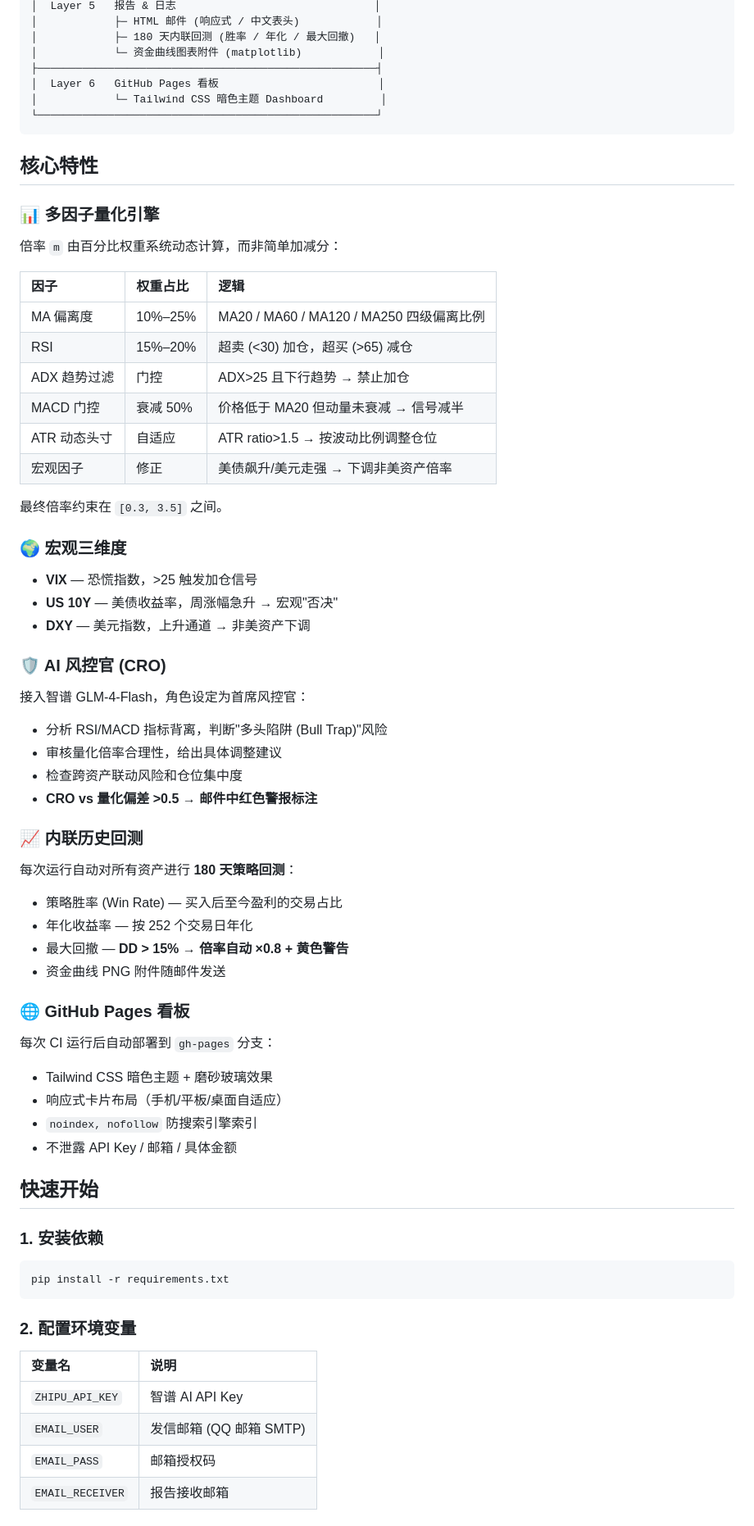
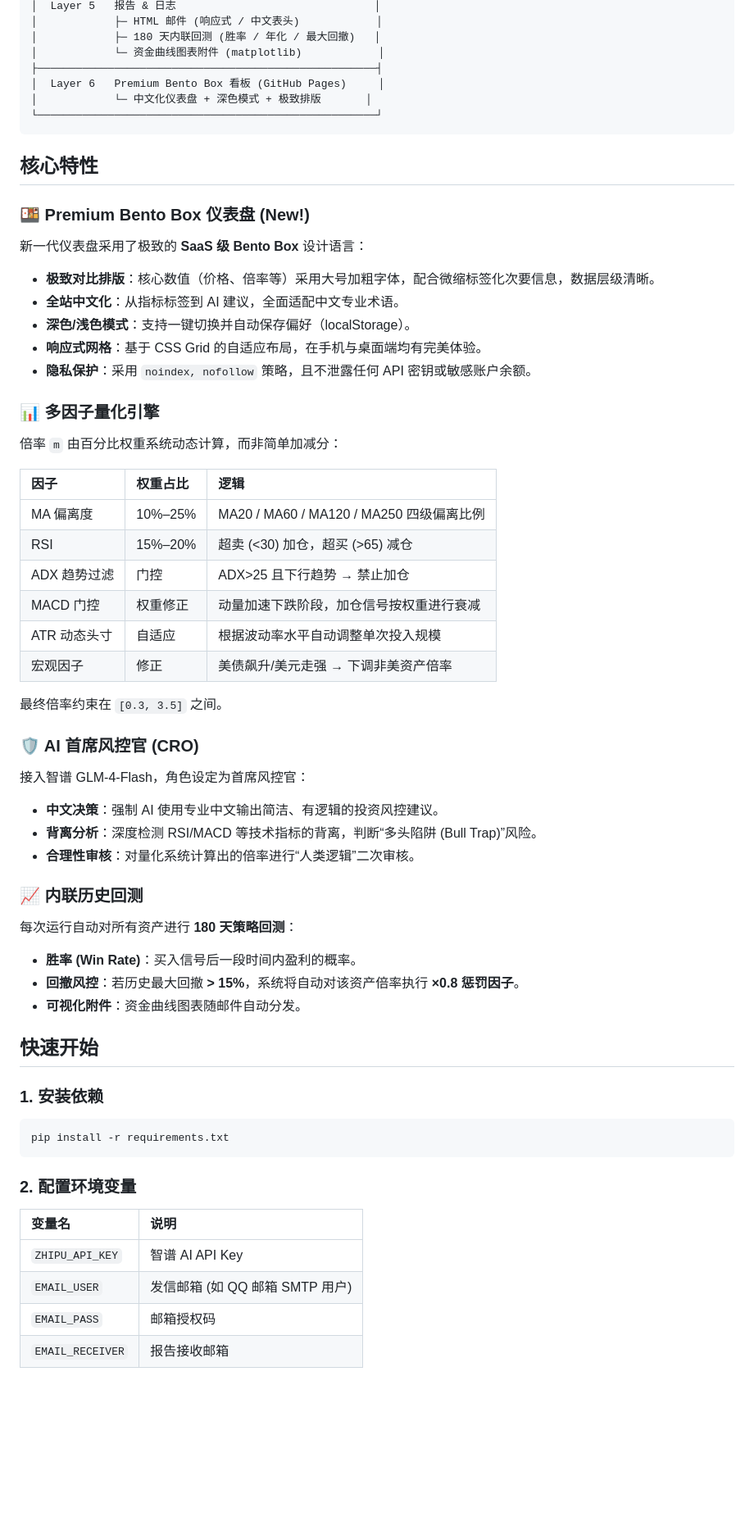
Before and after one commit to Leeeesun/investment-bot, a Markdown page: README.md, the part around one of its changes. Shown at 82% size. GitHub-like rendering; blank space fills up the shorter version.

Commit message:
feat: localize dashboard to Chinese and rewrite README for v6.0

````diff
--- a/README.md
+++ b/README.md
@@ -26,12 +26,22 @@
 │            ├─ 180 天内联回测 (胜率 / 年化 / 最大回撤)   │
 │            └─ 资金曲线图表附件 (matplotlib)            │
 ├─────────────────────────────────────────────────────┤
-│  Layer 6   GitHub Pages 看板                         │
-│            └─ Tailwind CSS 暗色主题 Dashboard         │
+│  Layer 6   Premium Bento Box 看板 (GitHub Pages)     │
+│            └─ 中文化仪表盘 + 深色模式 + 极致排版       │
 └─────────────────────────────────────────────────────┘
 ```
 
 ## 核心特性
+
+### 🍱 Premium Bento Box 仪表盘 (New!)
+
+新一代仪表盘采用了极致的 **SaaS 级 Bento Box** 设计语言：
+
+- **极致对比排版**：核心数值（价格、倍率等）采用大号加粗字体，配合微缩标签化次要信息，数据层级清晰。
+- **全站中文化**：从指标标签到 AI 建议，全面适配中文专业术语。
+- **深色/浅色模式**：支持一键切换并自动保存偏好（localStorage）。
+- **响应式网格**：基于 CSS Grid 的自适应布局，在手机与桌面端均有完美体验。
+- **隐私保护**：采用 `noindex, nofollow` 策略，且不泄露任何 API 密钥或敏感账户余额。
 
 ### 📊 多因子量化引擎
 
@@ -42,44 +52,27 @@
 | MA 偏离度 | 10%–25% | MA20 / MA60 / MA120 / MA250 四级偏离比例 |
 | RSI | 15%–20% | 超卖 (<30) 加仓，超买 (>65) 减仓 |
 | ADX 趋势过滤 | 门控 | ADX>25 且下行趋势 → 禁止加仓 |
-| MACD 门控 | 衰减 50% | 价格低于 MA20 但动量未衰减 → 信号减半 |
-| ATR 动态头寸 | 自适应 | ATR ratio>1.5 → 按波动比例调整仓位 |
+| MACD 门控 | 权重修正 | 动量加速下跌阶段，加仓信号按权重进行衰减 |
+| ATR 动态头寸 | 自适应 | 根据波动率水平自动调整单次投入规模 |
 | 宏观因子 | 修正 | 美债飙升/美元走强 → 下调非美资产倍率 |
 
 最终倍率约束在 `[0.3, 3.5]` 之间。
 
-### 🌍 宏观三维度
-
-- **VIX** — 恐慌指数，>25 触发加仓信号
-- **US 10Y** — 美债收益率，周涨幅急升 → 宏观"否决"
-- **DXY** — 美元指数，上升通道 → 非美资产下调
-
-### 🛡️ AI 风控官 (CRO)
+### 🛡️ AI 首席风控官 (CRO)
 
 接入智谱 GLM-4-Flash，角色设定为首席风控官：
 
-- 分析 RSI/MACD 指标背离，判断"多头陷阱 (Bull Trap)"风险
-- 审核量化倍率合理性，给出具体调整建议
-- 检查跨资产联动风险和仓位集中度
-- **CRO vs 量化偏差 >0.5 → 邮件中红色警报标注**
+- **中文决策**：强制 AI 使用专业中文输出简洁、有逻辑的投资风控建议。
+- **背离分析**：深度检测 RSI/MACD 等技术指标的背离，判断“多头陷阱 (Bull Trap)”风险。
+- **合理性审核**：对量化系统计算出的倍率进行“人类逻辑”二次审核。
 
 ### 📈 内联历史回测
 
 每次运行自动对所有资产进行 **180 天策略回测**：
 
-- 策略胜率 (Win Rate) — 买入后至今盈利的交易占比
-- 年化收益率 — 按 252 个交易日年化
-- 最大回撤 — **DD > 15% → 倍率自动 ×0.8 + 黄色警告**
-- 资金曲线 PNG 附件随邮件发送
-
-### 🌐 GitHub Pages 看板
-
-每次 CI 运行后自动部署到 `gh-pages` 分支：
-
-- Tailwind CSS 暗色主题 + 磨砂玻璃效果
-- 响应式卡片布局（手机/平板/桌面自适应）
-- `noindex, nofollow` 防搜索引擎索引
-- 不泄露 API Key / 邮箱 / 具体金额
+- **胜率 (Win Rate)**：买入信号后一段时间内盈利的概率。
+- **回撤风控**：若历史最大回撤 **> 15%**，系统将自动对该资产倍率执行 **×0.8 惩罚因子**。
+- **可视化附件**：资金曲线图表随邮件自动分发。
 
 ## 快速开始
 
@@ -94,7 +87,7 @@ pip install -r requirements.txt
 | 变量名 | 说明 |
 |:---|:---|
 | `ZHIPU_API_KEY` | 智谱 AI API Key |
-| `EMAIL_USER` | 发信邮箱 (QQ 邮箱 SMTP) |
+| `EMAIL_USER` | 发信邮箱 (如 QQ 邮箱 SMTP 用户) |
 | `EMAIL_PASS` | 邮箱授权码 |
 | `EMAIL_RECEIVER` | 报告接收邮箱 |
 
````
Also changed, not shown: other parts of README.md (+5 -25 lines).
